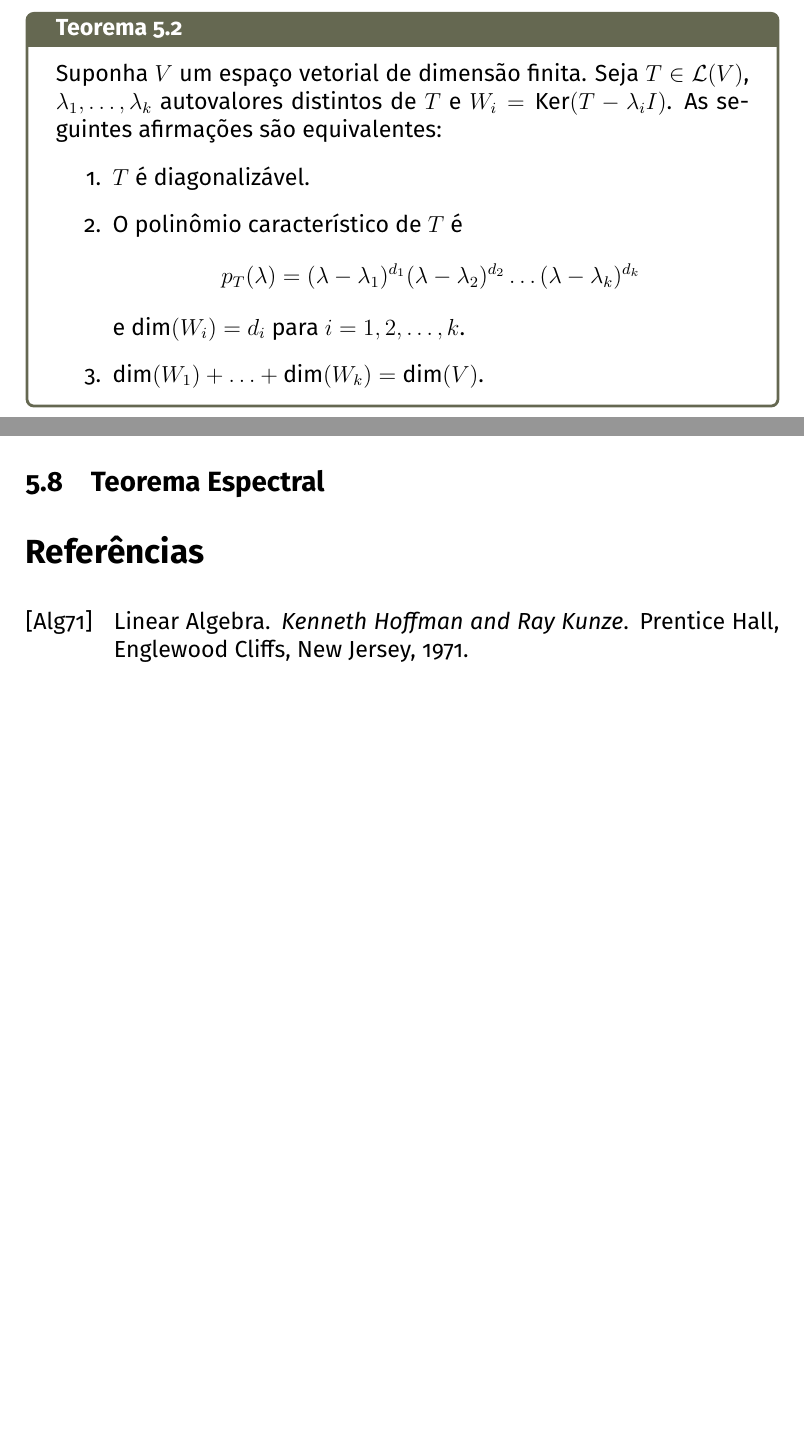
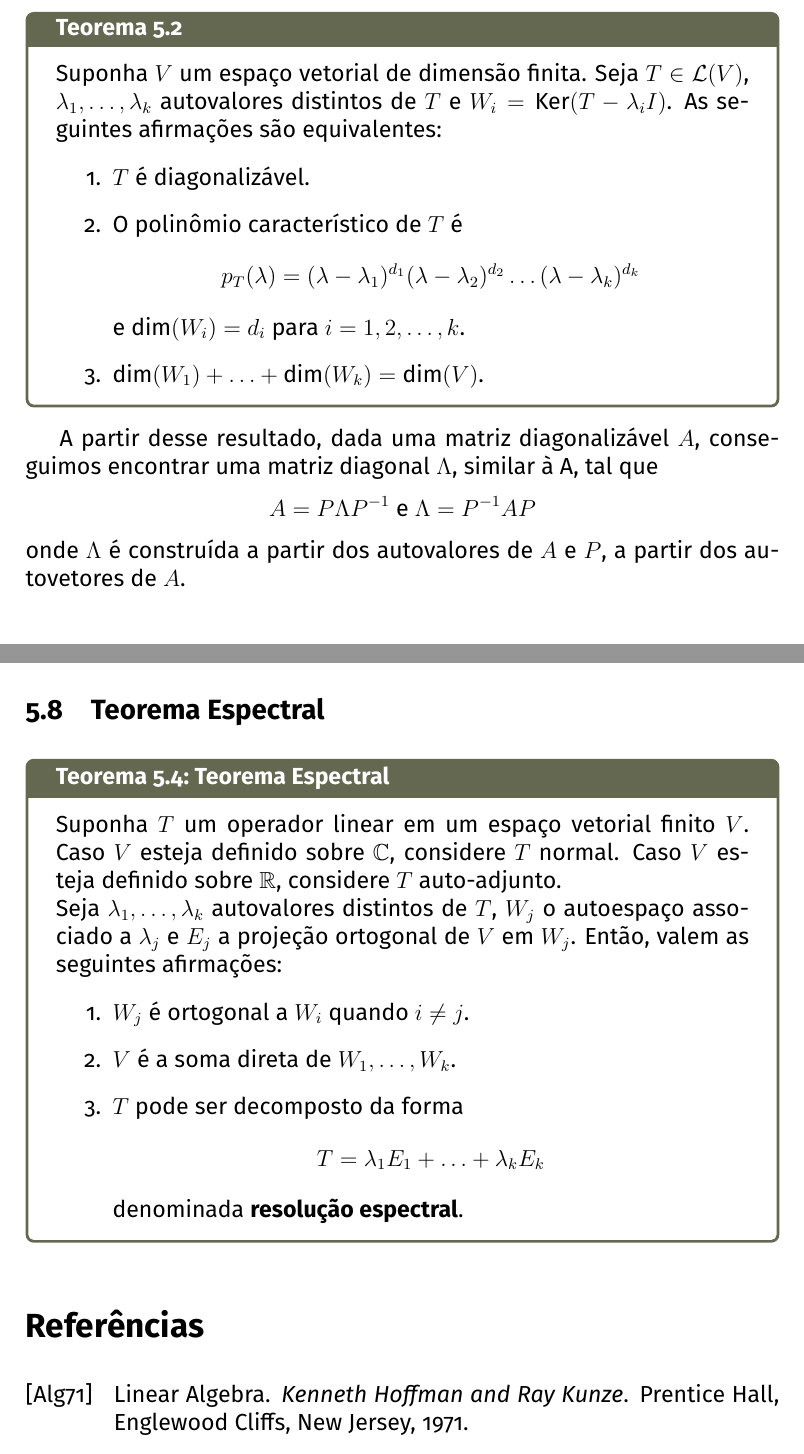
Before and after one commit to adairneto/Algebra-Linear, a LaTeX document (algelin-resumo.tex): two parts of pages 33 and 36 of 36 before the commit and two parts of pages 33 and 36 of 37 after it, joined at a grey line, cut so that both start at the same text, the shorter picture padded with empty space. Compiled offline with pdfLaTeX.

Commit message:
Add files via upload

```diff
--- a/algelin-resumo.tex
+++ b/algelin-resumo.tex
@@ -987,3 +989,8 @@ Com essas conclusões é possível desconfiar que existem mais equivalências en
 \end{enumerate}
 \end{teorema}
 
+A partir desse resultado, dada uma matriz diagonalizável $A$, conseguimos encontrar uma matriz diagonal $\Lambda$, similar à A, tal que
+\[
+A = P \Lambda P^{-1} \text{ e } \Lambda = P^{-1} A P
+\]
+onde $\Lambda$ é construída a partir dos autovalores de $A$ e $P$, a partir dos autovetores de $A$.
@@ -1114,5 +1120,15 @@ Dois resultados importantes sobre matrizes unitárias são:
 \subsection{Teorema Espectral}
 
+\begin{teorema}{Teorema Espectral}
+SSuponha $T$ um operador linear em um espaço vetorial finito $V$. Caso $V$ esteja definido sobre $\mathbb{C}$, considere $T$ normal. Caso $V$ esteja definido sobre $\mathbb{R}$, considere $T$ auto-adjunto.
+
+Seja $\lambda_1, \ldots, \lambda_k$ autovalores distintos de $T$, $W_j$ o autoespaço associado a $\lambda_j$ e $E_j$ a projeção ortogonal de $V$ em $W_j$. Então, valem as seguintes afirmações:
+\begin{enumerate}
+\item $W_j$ é ortogonal a $W_i$ quando $i \neq j$.
+\item $V$ é a soma direta de $W_1, \ldots, W_k$.
+\item $T$ pode ser decomposto da forma \[T = \lambda_1 E_1 + \ldots + \lambda_k E_k\] denominada \textbf{resolução espectral}.
+\end{enumerate}
+\end{teorema}
 % Hoffman p. 344
 
 \nocite{*}
```
Also changed, not shown: algelin-resumo.pdf, algelin-resumo.tex (119 more changed lines), 4 other files.
